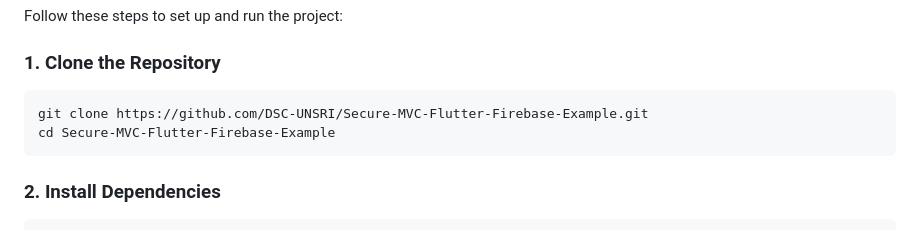
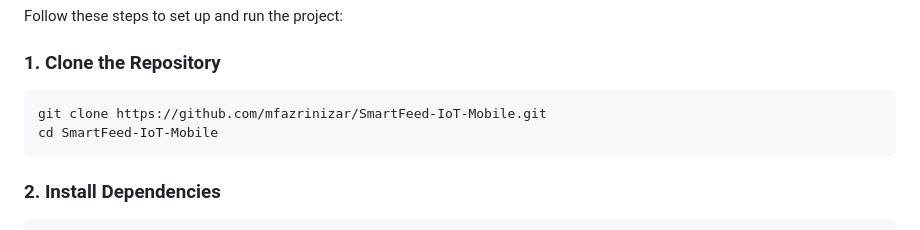
Before and after one commit to mfazrinizar/SmartFeed-IoT-Mobile, a Markdown page: README.md, the part around the change. Rendered like a GitHub page.

Commit message:
Docs: fix typo in readme

````diff
--- a/README.md
+++ b/README.md
@@ -64,8 +64,8 @@ Follow these steps to set up and run the project:
 ### 1. Clone the Repository
 
 ```bash
-git clone https://github.com/DSC-UNSRI/Secure-MVC-Flutter-Firebase-Example.git
-cd Secure-MVC-Flutter-Firebase-Example
+git clone https://github.com/mfazrinizar/SmartFeed-IoT-Mobile.git
+cd SmartFeed-IoT-Mobile
 ```
 
 ### 2. Install Dependencies
````
